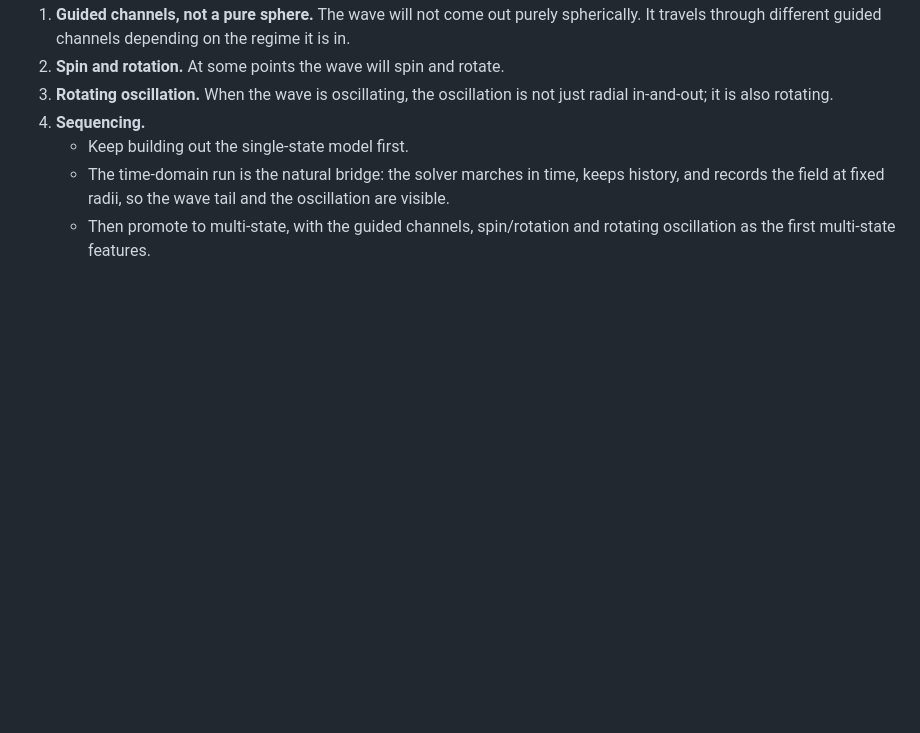
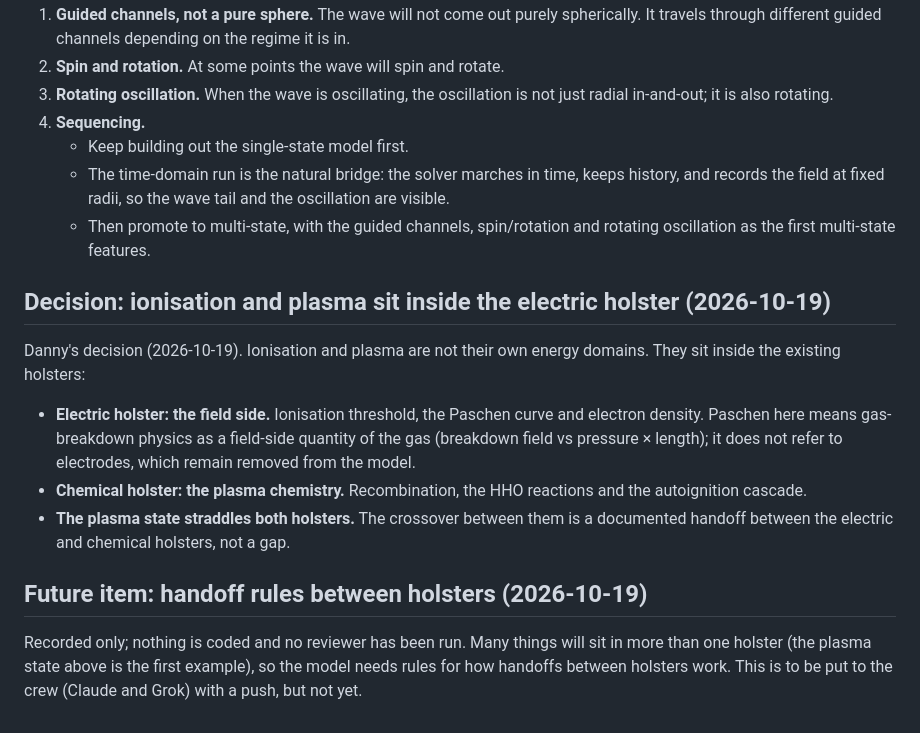
Before and after one commit to EdgerEquals/sphere-holster, a Markdown page: DESIGN_STATE.md, the part around the change. Drawn GitHub-style; blank space fills up the shorter version.

Commit message:
DESIGN_STATE: record Danny's decision that ionisation and plasma sit inside the electric holster (field side) with plasma chemistry in the chemical holster, and the future item on handoff rules between holsters

```diff
--- a/DESIGN_STATE.md
+++ b/DESIGN_STATE.md
@@ -213,3 +213,13 @@ Design intent from Danny (2026-10-19), recorded only. Nothing is coded for it. P
    - Keep building out the single-state model first.
    - The time-domain run is the natural bridge: the solver marches in time, keeps history, and records the field at fixed radii, so the wave tail and the oscillation are visible.
    - Then promote to multi-state, with the guided channels, spin/rotation and rotating oscillation as the first multi-state features.
+
+## Decision: ionisation and plasma sit inside the electric holster (2026-10-19)
+Danny's decision (2026-10-19). Ionisation and plasma are not their own energy domains. They sit inside the existing holsters:
+
+- **Electric holster: the field side.** Ionisation threshold, the Paschen curve and electron density. Paschen here means gas-breakdown physics as a field-side quantity of the gas (breakdown field vs pressure × length); it does not refer to electrodes, which remain removed from the model.
+- **Chemical holster: the plasma chemistry.** Recombination, the HHO reactions and the autoignition cascade.
+- **The plasma state straddles both holsters.** The crossover between them is a documented handoff between the electric and chemical holsters, not a gap.
+
+## Future item: handoff rules between holsters (2026-10-19)
+Recorded only; nothing is coded and no reviewer has been run. Many things will sit in more than one holster (the plasma state above is the first example), so the model needs rules for how handoffs between holsters work. This is to be put to the crew (Claude and Grok) with a push, but not yet.
```
